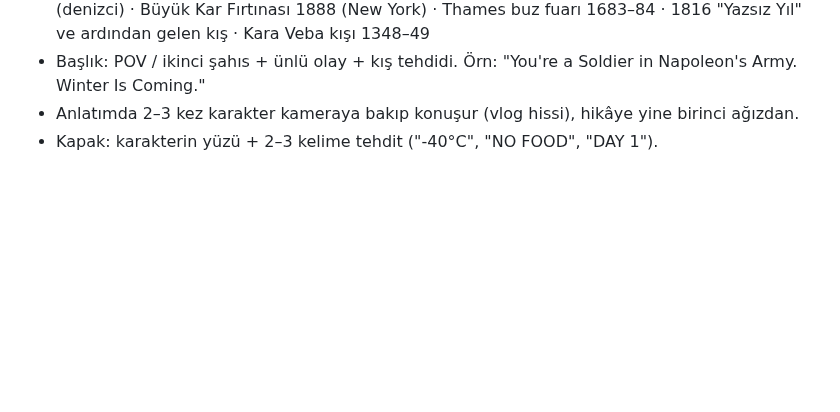
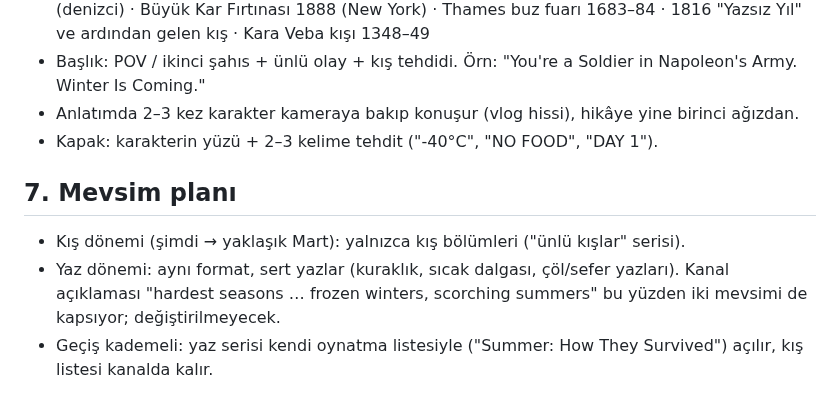
Before and after one commit to duygusalizler-ui/loftik-video-bot, a Markdown page: unfrozen-history/STRATEGY.md, the part around the change. Rendered like a GitHub page; blank space fills up the shorter version.

```diff
--- a/unfrozen-history/STRATEGY.md
+++ b/unfrozen-history/STRATEGY.md
@@ -42,3 +42,8 @@ Biz nişten çıkmıyoruz; **tarihin ünlü kışlarını**, orada yaşayan sır
 - Başlık: POV / ikinci şahıs + ünlü olay + kış tehdidi. Örn: "You're a Soldier in Napoleon's Army. Winter Is Coming."
 - Anlatımda 2–3 kez karakter kameraya bakıp konuşur (vlog hissi), hikâye yine birinci ağızdan.
 - Kapak: karakterin yüzü + 2–3 kelime tehdit ("-40°C", "NO FOOD", "DAY 1").
+
+## 7. Mevsim planı
+- Kış dönemi (şimdi → yaklaşık Mart): yalnızca kış bölümleri ("ünlü kışlar" serisi).
+- Yaz dönemi: aynı format, sert yazlar (kuraklık, sıcak dalgası, çöl/sefer yazları). Kanal açıklaması "hardest seasons … frozen winters, scorching summers" bu yüzden iki mevsimi de kapsıyor; değiştirilmeyecek.
+- Geçiş kademeli: yaz serisi kendi oynatma listesiyle ("Summer: How They Survived") açılır, kış listesi kanalda kalır.
```
Also changed, not shown: unfrozen-history/brand/KANAL_KURULUMU.md (+2 -2 lines).
